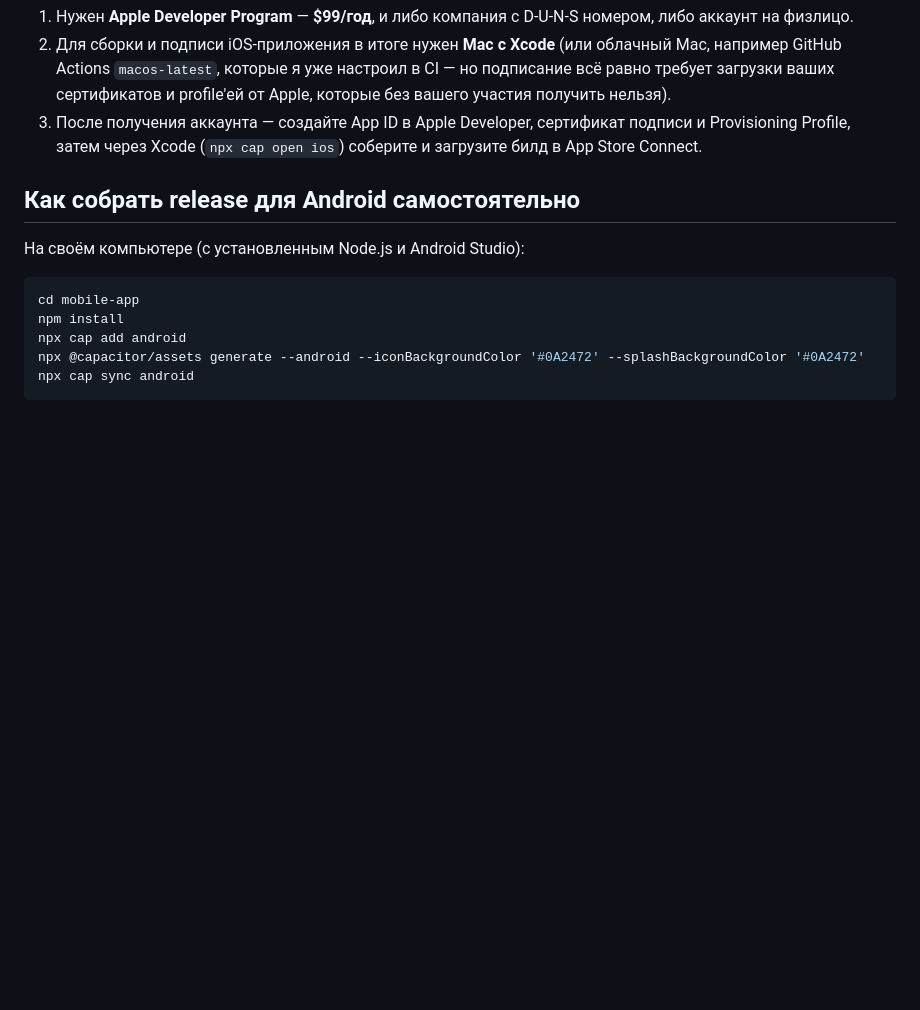
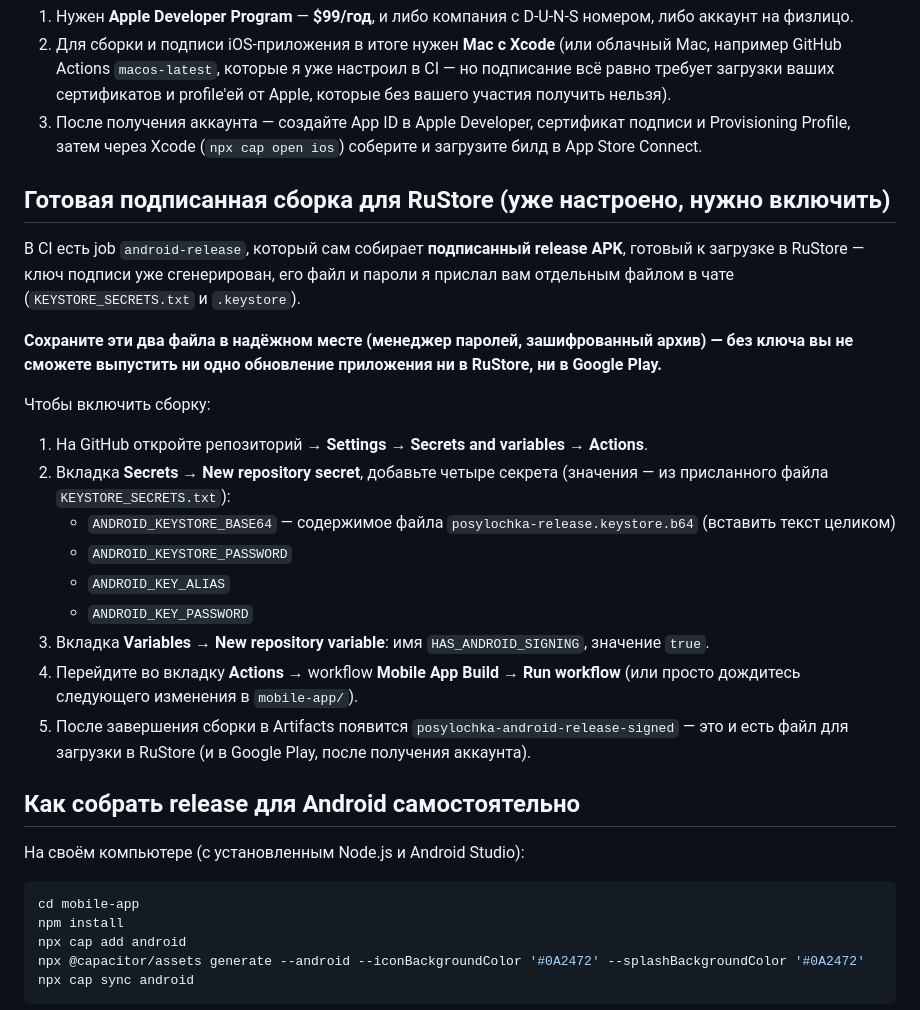
Before and after one commit to mezregionpotrebkontrol-lgtm/posylochka-ci, a Markdown page: mobile-app/README.md, the part around the change. Drawn GitHub-style; blank space fills up the shorter version.

Commit message:
Document how to enable the signed Android release build
Co-Authored-By: Claude Sonnet 5 <noreply@anthropic.com>
Claude-Session: https://claude.ai/code/session_01FwULwVBDStEvWGbB3zd4ka

```diff
--- a/mobile-app/README.md
+++ b/mobile-app/README.md
@@ -79,6 +79,33 @@ mobile-app/
    подписи и Provisioning Profile, затем через Xcode (`npx cap open ios`)
    соберите и загрузите билд в App Store Connect.
 
+## Готовая подписанная сборка для RuStore (уже настроено, нужно включить)
+
+В CI есть job `android-release`, который сам собирает **подписанный release APK**,
+готовый к загрузке в RuStore — ключ подписи уже сгенерирован, его файл и пароли
+я прислал вам отдельным файлом в чате (`KEYSTORE_SECRETS.txt` и `.keystore`).
+
+**Сохраните эти два файла в надёжном месте (менеджер паролей, зашифрованный архив) —
+без ключа вы не сможете выпустить ни одно обновление приложения ни в RuStore, ни
+в Google Play.**
+
+Чтобы включить сборку:
+
+1. На GitHub откройте репозиторий → **Settings → Secrets and variables → Actions**.
+2. Вкладка **Secrets** → **New repository secret**, добавьте четыре секрета
+   (значения — из присланного файла `KEYSTORE_SECRETS.txt`):
+   - `ANDROID_KEYSTORE_BASE64` — содержимое файла `posylochka-release.keystore.b64`
+     (вставить текст целиком)
+   - `ANDROID_KEYSTORE_PASSWORD`
+   - `ANDROID_KEY_ALIAS`
+   - `ANDROID_KEY_PASSWORD`
+3. Вкладка **Variables** → **New repository variable**: имя `HAS_ANDROID_SIGNING`,
+   значение `true`.
+4. Перейдите во вкладку **Actions** → workflow **Mobile App Build** → **Run workflow**
+   (или просто дождитесь следующего изменения в `mobile-app/`).
+5. После завершения сборки в Artifacts появится `posylochka-android-release-signed` —
+   это и есть файл для загрузки в RuStore (и в Google Play, после получения аккаунта).
+
 ## Как собрать release для Android самостоятельно
 
 На своём компьютере (с установленным Node.js и Android Studio):
```
